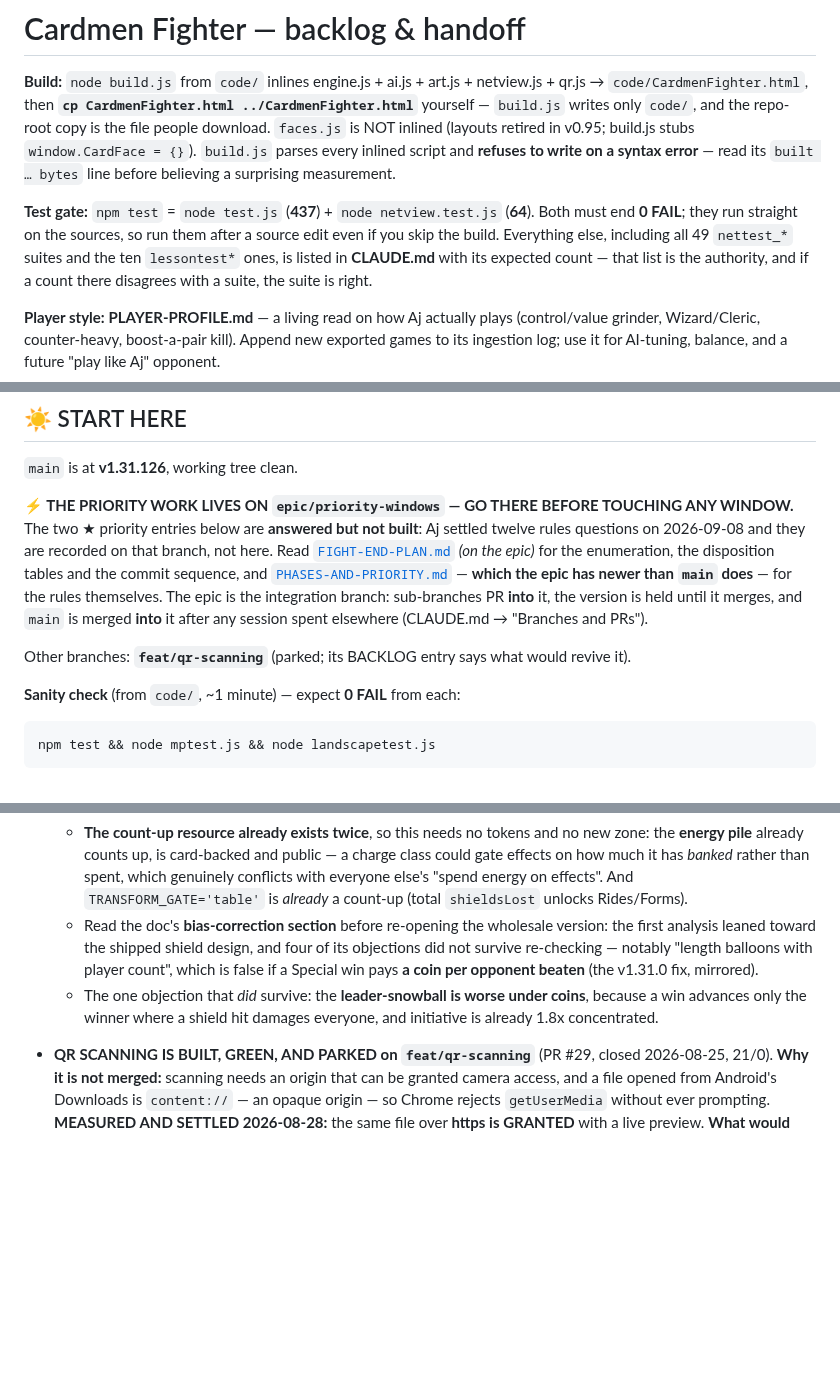
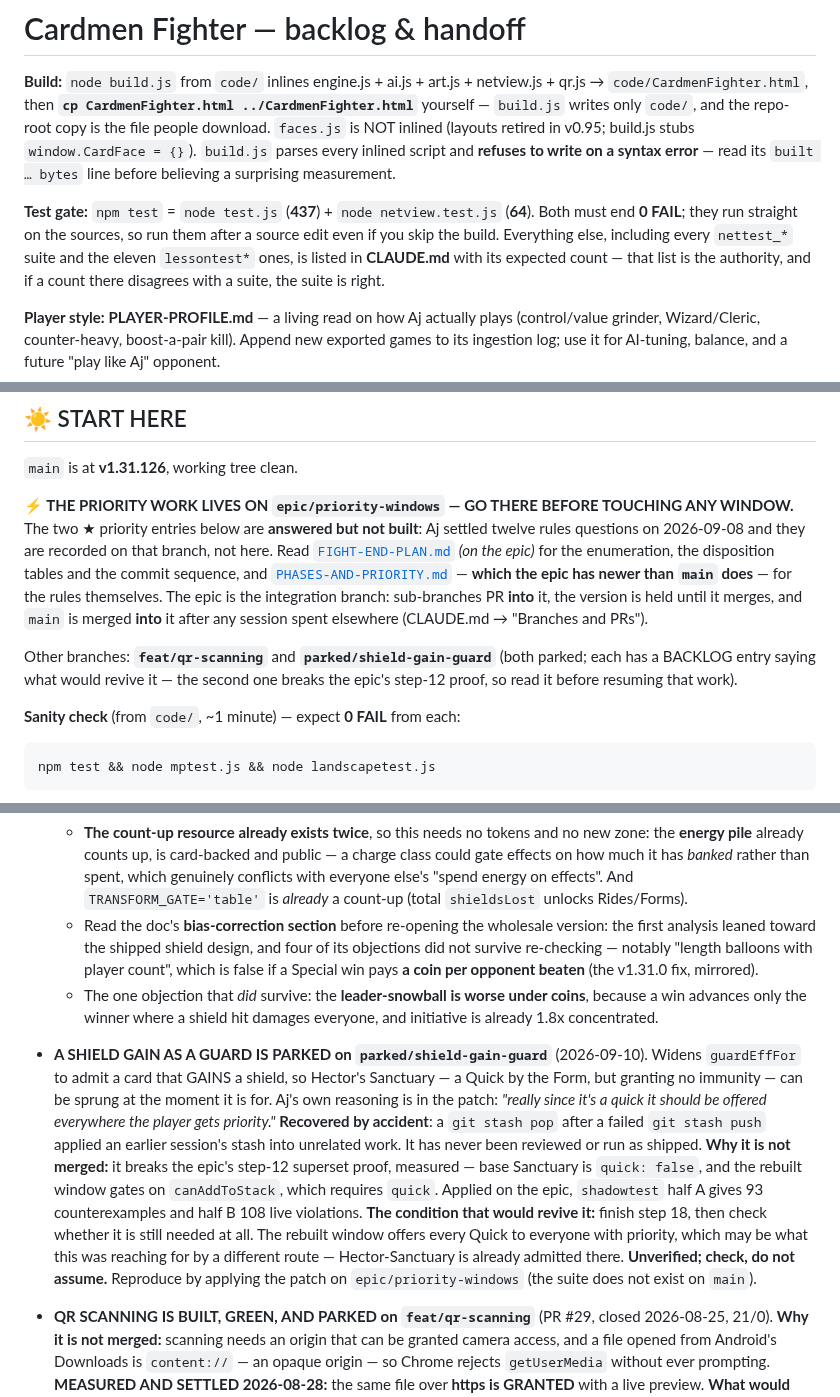
Before and after one commit to aquielleoz/CardmenFighter, a Markdown page: docs/NEXT-SESSION.md, 3 parts joined by grey strips. Drawn GitHub-style; blank space fills up the shorter version.

Commit message:
docs: BACKLOG entry for the parked shield-gain branch
CLAUDE.md: a parked/ branch without a BACKLOG entry is litter. Records what the
work does, that it was recovered by accident from a stash, that it breaks step
12's superset proof (measured: half A 93 counterexamples, half B 108 live
violations), and the condition that would revive it — finish step 18, then check
whether the rebuilt window already delivers what it was reaching for.

Also drops a hand-maintained `49 nettest_* suites` count from the handoff
header rather than correcting it to 52. CLAUDE.md's list is asserted by
versiontest; this one was not, and had already drifted.

```diff
--- a/docs/NEXT-SESSION.md
+++ b/docs/NEXT-SESSION.md
@@ -8,7 +8,7 @@ syntax error** — read its `built … bytes` line before believing a surprising
 
 **Test gate:** `npm test` = `node test.js` (**437**) + `node netview.test.js` (**64**). Both must end **0 FAIL**;
 they run straight on the sources, so run them after a source edit even if you skip the build. Everything else,
-including all 49 `nettest_*` suites and the ten `lessontest*` ones, is listed in **CLAUDE.md** with its expected
+including every `nettest_*` suite and the eleven `lessontest*` ones, is listed in **CLAUDE.md** with its expected
 count — that list is the authority, and if a count there disagrees with a suite, the suite is right.
 
 **Player style:** **PLAYER-PROFILE.md** — a living read on how Aj actually plays (control/value grinder,
@@ -33,7 +33,9 @@ commit sequence, and [`PHASES-AND-PRIORITY.md`](PHASES-AND-PRIORITY.md) — **wh
 the version is held until it merges, and `main` is merged **into** it after any session spent elsewhere
 (CLAUDE.md → "Branches and PRs").
 
-Other branches: **`feat/qr-scanning`** (parked; its BACKLOG entry says what would revive it).
+Other branches: **`feat/qr-scanning`** and **`parked/shield-gain-guard`** (both parked; each has a BACKLOG
+entry saying what would revive it — the second one breaks the epic's step-12 proof, so read it before
+resuming that work).
 
 **Sanity check** (from `code/`, ~1 minute) — expect **0 FAIL** from each:
 
@@ -384,6 +386,20 @@ A struck-through entry does not belong here — if it shipped, move it to [`CHAN
     (the v1.31.0 fix, mirrored).
   - The one objection that *did* survive: the **leader-snowball is worse under coins**, because a win advances
     only the winner where a shield hit damages everyone, and initiative is already 1.8x concentrated.
+- **A SHIELD GAIN AS A GUARD IS PARKED on `parked/shield-gain-guard`** (2026-09-10). Widens `guardEffFor`
+  to admit a card that GAINS a shield, so Hector's Sanctuary — a Quick by the Form, but granting no
+  immunity — can be sprung at the moment it is for. Aj's own reasoning is in the patch: *"really since it's
+  a quick it should be offered everywhere the player gets priority."*
+  **Recovered by accident**: a `git stash pop` after a failed `git stash push` applied an earlier session's
+  stash into unrelated work. It has never been reviewed or run as shipped.
+  **Why it is not merged:** it breaks the epic's step-12 superset proof, measured — base Sanctuary is
+  `quick: false`, and the rebuilt window gates on `canAddToStack`, which requires `quick`. Applied on the
+  epic, `shadowtest` half A gives 93 counterexamples and half B 108 live violations.
+  **The condition that would revive it:** finish step 18, then check whether it is still needed at all. The
+  rebuilt window offers every Quick to everyone with priority, which may be what this was reaching for by a
+  different route — Hector-Sanctuary is already admitted there. **Unverified; check, do not assume.**
+  Reproduce by applying the patch on `epic/priority-windows` (the suite does not exist on `main`).
+
 - **QR SCANNING IS BUILT, GREEN, AND PARKED on `feat/qr-scanning`** (PR #29, closed 2026-08-25, 21/0).
   **Why it is not merged:** scanning needs an origin that can be granted camera access, and a file opened from
   Android's Downloads is `content://` — an opaque origin — so Chrome rejects `getUserMedia` without ever
```
